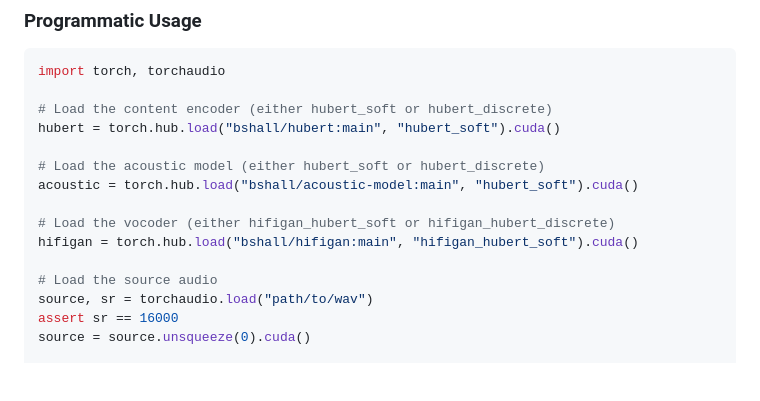
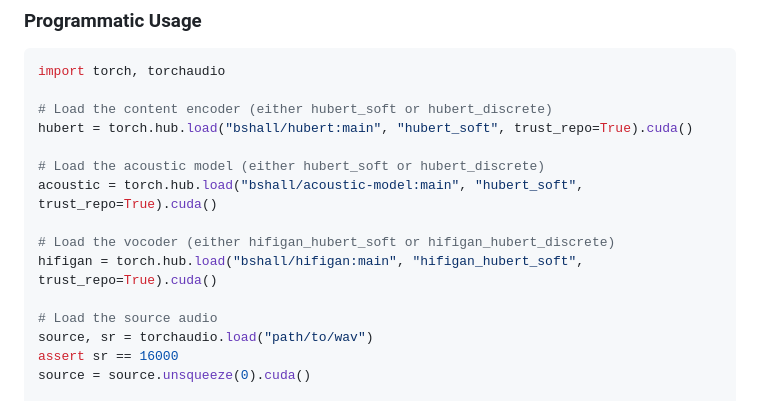
Before and after one commit to bshall/soft-vc, a Markdown page: README.md, the part around the change printed below. Drawn GitHub-style; blank space fills up the shorter version.

```diff
--- a/README.md
+++ b/README.md
@@ -34,13 +32,13 @@ For modularity, each component of the system is housed in a separate repository.
 import torch, torchaudio
 
 # Load the content encoder (either hubert_soft or hubert_discrete)
-hubert = torch.hub.load("bshall/hubert:main", "hubert_soft").cuda()
+hubert = torch.hub.load("bshall/hubert:main", "hubert_soft", trust_repo=True).cuda()
 
 # Load the acoustic model (either hubert_soft or hubert_discrete)
-acoustic = torch.hub.load("bshall/acoustic-model:main", "hubert_soft").cuda()
+acoustic = torch.hub.load("bshall/acoustic-model:main", "hubert_soft", trust_repo=True).cuda()
 
 # Load the vocoder (either hifigan_hubert_soft or hifigan_hubert_discrete)
-hifigan = torch.hub.load("bshall/hifigan:main", "hifigan_hubert_soft").cuda()
+hifigan = torch.hub.load("bshall/hifigan:main", "hifigan_hubert_soft", trust_repo=True).cuda()
 
 # Load the source audio
 source, sr = torchaudio.load("path/to/wav")
```
Also changed, not shown: other parts of README.md (+4 -6 lines).
